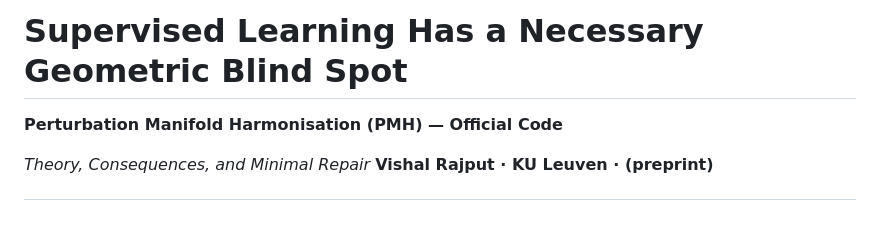
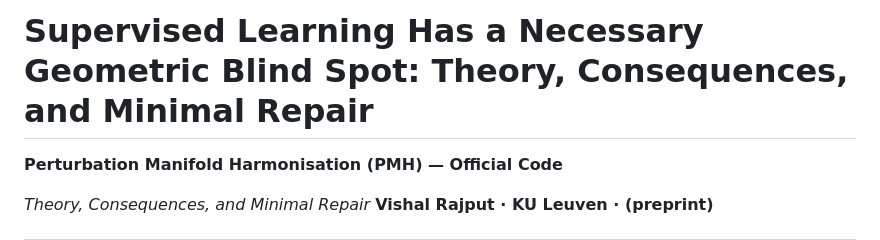
Before and after one commit to vishalstark512/PMH, a Markdown page: README.md, the part around the change. GitHub-like rendering; blank space fills up the shorter version.

```diff
--- a/README.md
+++ b/README.md
@@ -1,4 +1,4 @@
-# Supervised Learning Has a Necessary Geometric Blind Spot
+# Supervised Learning Has a Necessary Geometric Blind Spot: Theory, Consequences, and Minimal Repair
 
 **Perturbation Manifold Harmonisation (PMH) — Official Code**
 
```
